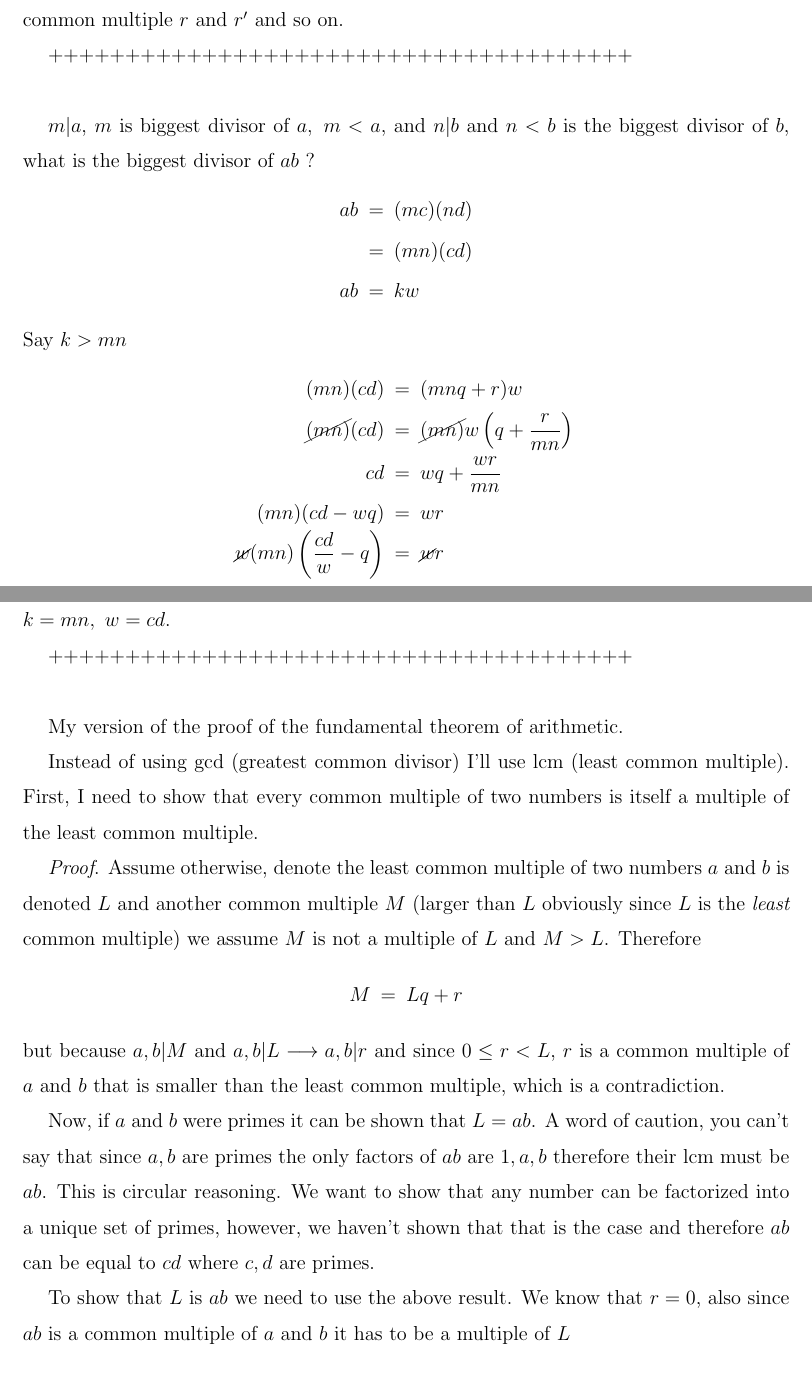
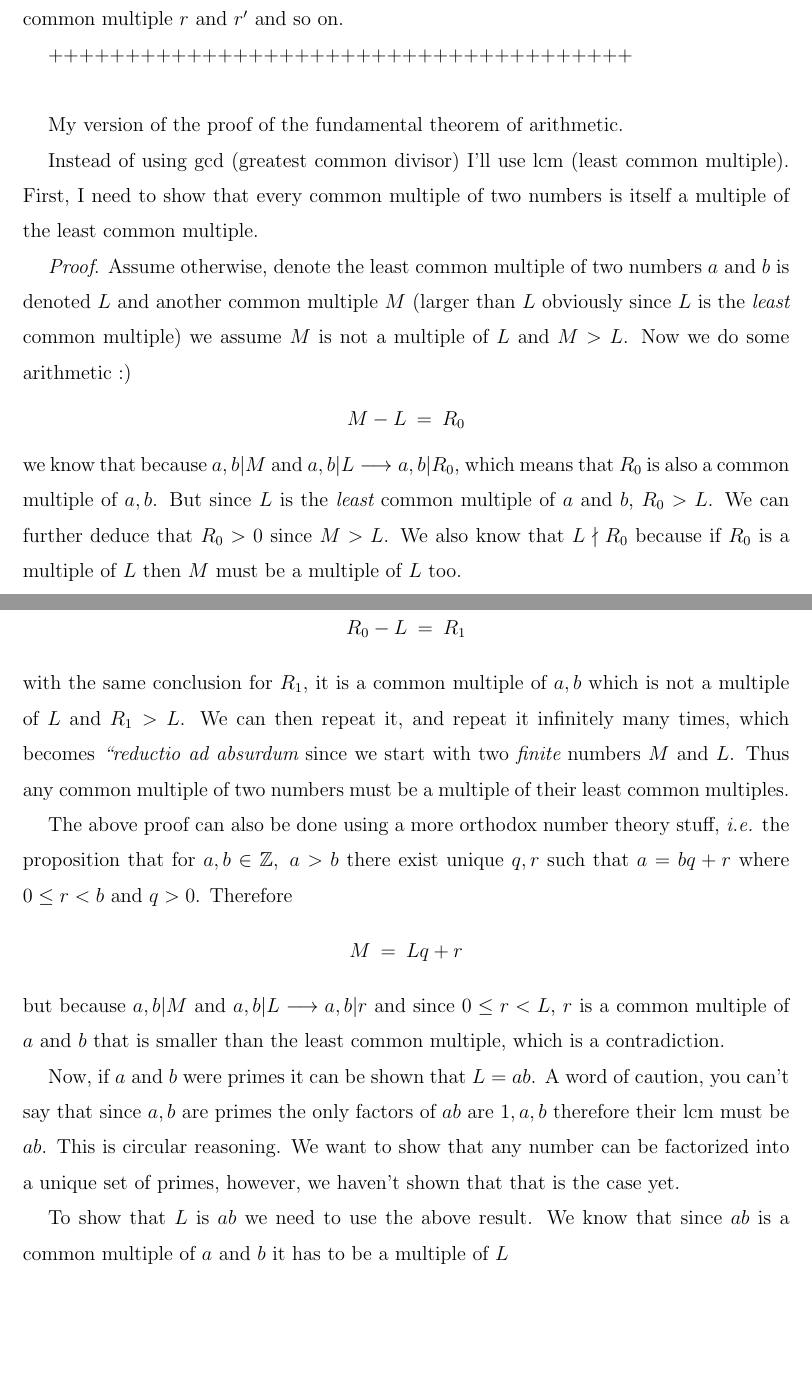
Before and after one commit to georgewashingturd/string, a LaTeX paper (pittetd/my extra at work.tex): two parts of pages 86 and 87 of 89, joined at a grey line, cut so that both start at the same text, the shorter picture padded with empty space. Compiled offline with pdfLaTeX.

Commit message:
Update 14

```diff
--- a/pittetd/my extra at work.tex
+++ b/pittetd/my extra at work.tex
@@ -2988,33 +2988,27 @@ Now we have the common multiple of $r$ (the remainder of $m$) and $n$. So the qu
 
 ++++++++++++++++++++++++++++++++++++++ \\
 
-$m|a$, $m$ is biggest divisor of $a, ~m < a$, and $n|b$ and $n < b$ is the biggest divisor of $b$, what is the biggest divisor of $ab$ ?
-%
-\nbea
-ab & = & (mc)(nd) \\
-& = & (mn)(cd) \\
-ab & = & k w
-\neea
-%
-Say $k > mn$
-%
-\nbea
-(mn)(cd) & = & (mnq + r)w \\
-\cancel{(mn)}(cd) & = & \cancel{(mn)} w \left (q + \frac{r}{mn} \right ) \\
-cd & = & wq + \frac{wr}{mn} \\
-(mn)(cd - wq) & = & wr \\
-\cancel{w} (mn) \left ( \frac{cd}{w} - q \right )& = & \cancel{w} r
-\neea
-%
-Now $r > 0, ~r < mn$, so this is only consistent if $r = 0, ~cd/w = q$ but this means that $k = mn, ~w = cd$.
-
-++++++++++++++++++++++++++++++++++++++ \\
-
 My version of the proof of the fundamental theorem of arithmetic.
 
 Instead of using gcd (greatest common divisor) I'll use lcm (least common multiple). First, I need to show that every common multiple of two numbers is itself a multiple of the least common multiple.
 
-{\it Proof}. Assume otherwise, denote the least common multiple of two numbers $a$ and $b$ is denoted $L$ and another common multiple $M$ (larger than $L$ obviously since $L$ is the {\it least} common multiple) we assume $M$ is not a multiple of $L$ and $M > L$. Therefore
+{\it Proof}. Assume otherwise, denote the least common multiple of two numbers $a$ and $b$ is denoted $L$ and another common multiple $M$ (larger than $L$ obviously since $L$ is the {\it least} common multiple) we assume $M$ is not a multiple of $L$ and $M > L$. Now we do some arithmetic :)
+%
+\nbea
+M - L & = & R_0
+\neea
+%
+we know that because $a,b|M$ and $a,b|L \longrightarrow a,b|R_0$, which means that $R_0$ is also a common multiple of $a,b$. But since $L$ is the {\it least} common multiple of $a$ and $b$, $R_0 > L$. We can further deduce that $R_0 > 0$ since $M > L$. We also know that $L \nmid R_0$ because if $R_0$ is a multiple of $L$ then $M$ must be a multiple of $L$ too.
+
+But this also means that we can repeat the process
+%
+\nbea
+R_0 - L & = & R_1
+\neea
+%
+with the same conclusion for $R_1$, it is a common multiple of $a,b$ which is not a multiple of $L$ and $R_1 > L$. We can then repeat it, and repeat it infinitely many times, which becomes {\it ``reductio ad absurdum} since we start with two {\it finite} numbers $M$ and $L$. Thus any common multiple of two numbers must be a multiple of their least common multiples.
+
+The above proof can also be done using a more orthodox number theory stuff, \ie the proposition that for $a,b \in \mathbb{Z}, ~a>b$ there exist unique $q, r$ such that $a = bq + r$ where $0 \le r < b$ and $q > 0$. Therefore
 %
 \nbea
 M & = & Lq + r
@@ -3022,9 +3016,9 @@ M & = & Lq + r
 %
 but because $a,b|M$ and $a,b|L \longrightarrow a,b|r$ and since $0 \le r < L$, $r$ is a common multiple of $a$ and $b$ that is smaller than the least common multiple, which is a contradiction.
 
-Now, if $a$ and $b$ were primes it can be shown that $L=ab$. A word of caution, you can't say that since $a,b$ are primes the only factors of $ab$ are $1,a,b$ therefore their lcm must be $ab$. This is circular reasoning. We want to show that any number can be factorized into a unique set of primes, however, we haven't shown that that is the case and therefore $ab$ can be equal to $cd$ where $c,d$ are primes.
-
-To show that $L$ is $ab$ we need to use the above result. We know that $r=0$, also since $ab$ is a common multiple of $a$ and $b$ it has to be a multiple of $L$
+Now, if $a$ and $b$ were primes it can be shown that $L=ab$. A word of caution, you can't say that since $a,b$ are primes the only factors of $ab$ are $1,a,b$ therefore their lcm must be $ab$. This is circular reasoning. We want to show that any number can be factorized into a unique set of primes, however, we haven't shown that that is the case yet.
+
+To show that $L$ is $ab$ we need to use the above result. We know that since $ab$ is a common multiple of $a$ and $b$ it has to be a multiple of $L$
 %
 \nbea
 ab & = & Lq
```
Also changed, not shown: pittetd/my ent.tex (+9 -4 lines), pittetd/my ent.pdf, pittetd/my extra at work.pdf, pittetd/my extra at work.tex (6 more changed lines), 4 other files.
